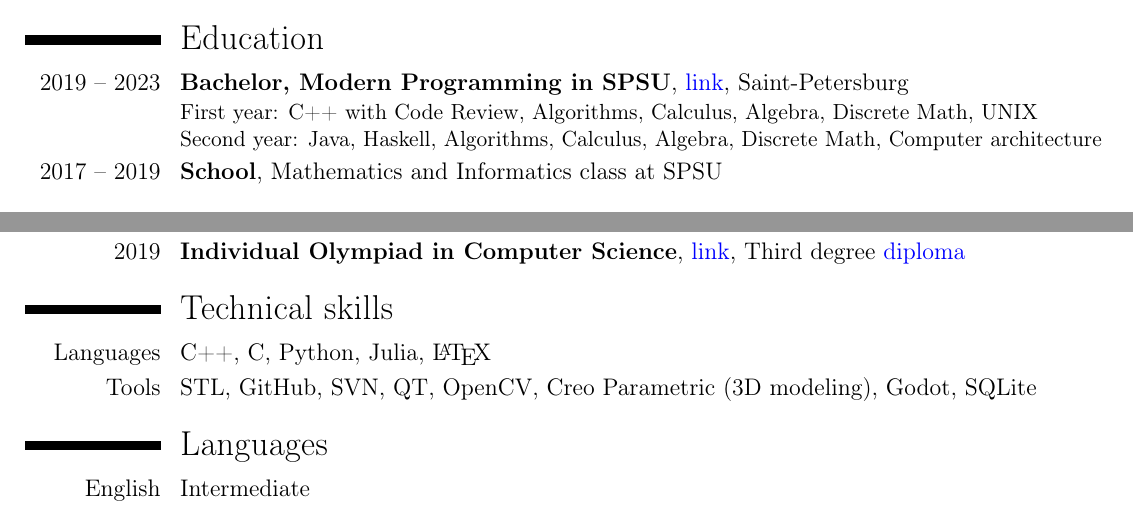
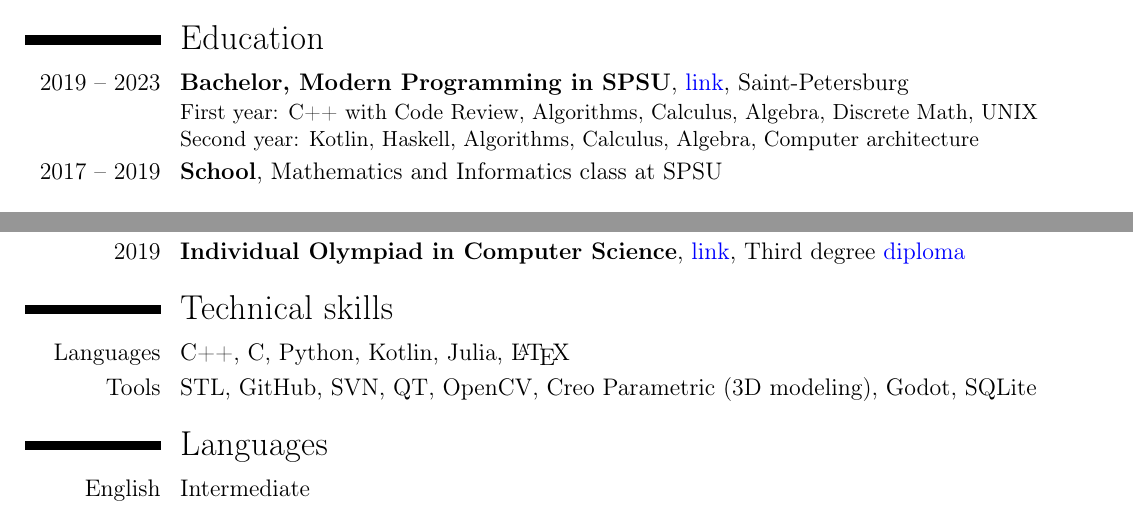
Before and after one commit to a-alex-l/Aleksei_Lesnik_cv, a LaTeX CV (Aleksei_Lesnik_cv_SWE/Aleksei_Lesnik_cv_SWE.tex): two parts of the page, joined at a grey line, cut so that both start at the same text. Compiled offline with pdfLaTeX.

Commit message:
Update CV

```diff
--- a/Aleksei_Lesnik_cv_SWE/Aleksei_Lesnik_cv_SWE.tex
+++ b/Aleksei_Lesnik_cv_SWE/Aleksei_Lesnik_cv_SWE.tex
@@ -33,7 +33,7 @@
 
     \section{Education}
 
-        \cventry{2019 -- 2023} {Bachelor, Modern Programming in SPSU} {}{} {\textcolor{blue} {\link[link]{http://english.spbu.ru/education/undergraduate/bachelor/85-program-bac/2496-modern-programming}}, Saint-Petersburg} {First year: C++ with Code Review, Algorithms, Calculus, Algebra, Discrete Math, UNIX\newline  Second year: Java, Haskell, Algorithms, Calculus, Algebra, Discrete Math, Computer architecture}
+        \cventry{2019 -- 2023} {Bachelor, Modern Programming in SPSU} {}{} {\textcolor{blue} {\link[link]{http://english.spbu.ru/education/undergraduate/bachelor/85-program-bac/2496-modern-programming}}, Saint-Petersburg} {First year: C++ with Code Review, Algorithms, Calculus, Algebra, Discrete Math, UNIX\newline  Second year: Kotlin, Haskell, Algorithms, Calculus, Algebra, Computer architecture}
 
         \cventry{2017 -- 2019} {School} {}{} {Mathematics and Informatics class at SPSU} {}
 
@@ -75,7 +75,7 @@
 
     \section{Technical skills}
 
-        \cvitem{Languages} {C++, C, Python, Julia, \LaTeX }
+        \cvitem{Languages} {C++, C, Python, Kotlin, Julia, \LaTeX }
 
         \cvitem{Tools} {STL, GitHub, SVN, QT, OpenCV, Creo Parametric (3D modeling), Godot, SQLite}
 
```
Also changed, not shown: Aleksei_Lesnik_cv_SWE/Aleksei_Lesnik_cv_SWE.pdf.
